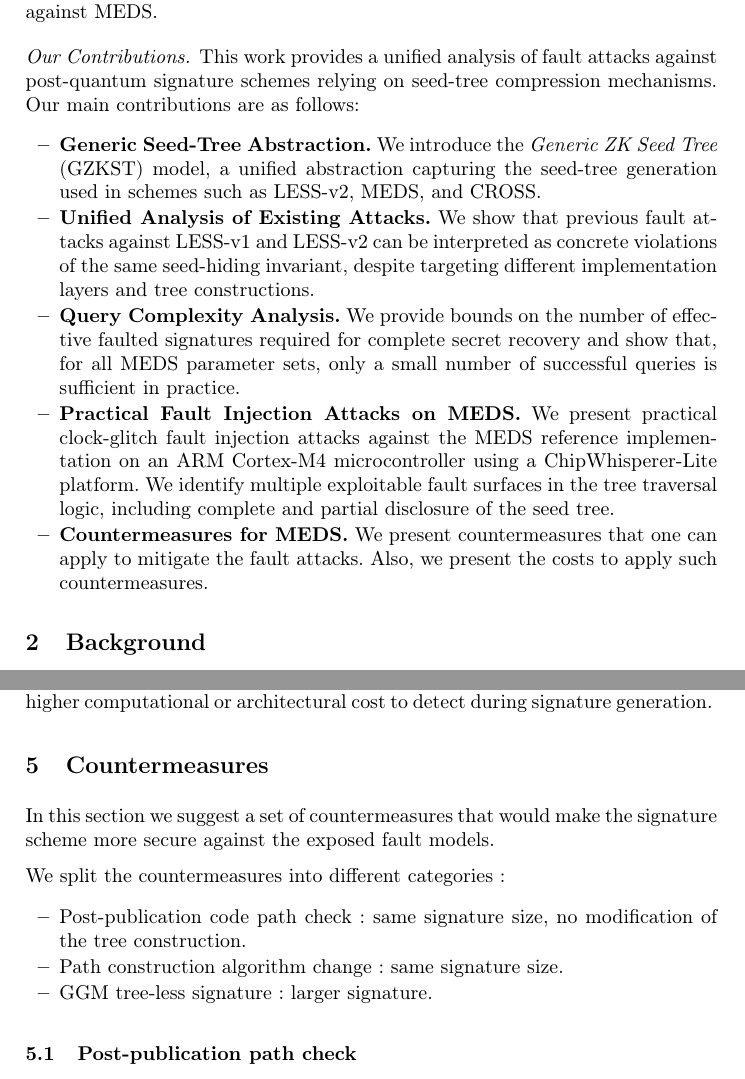
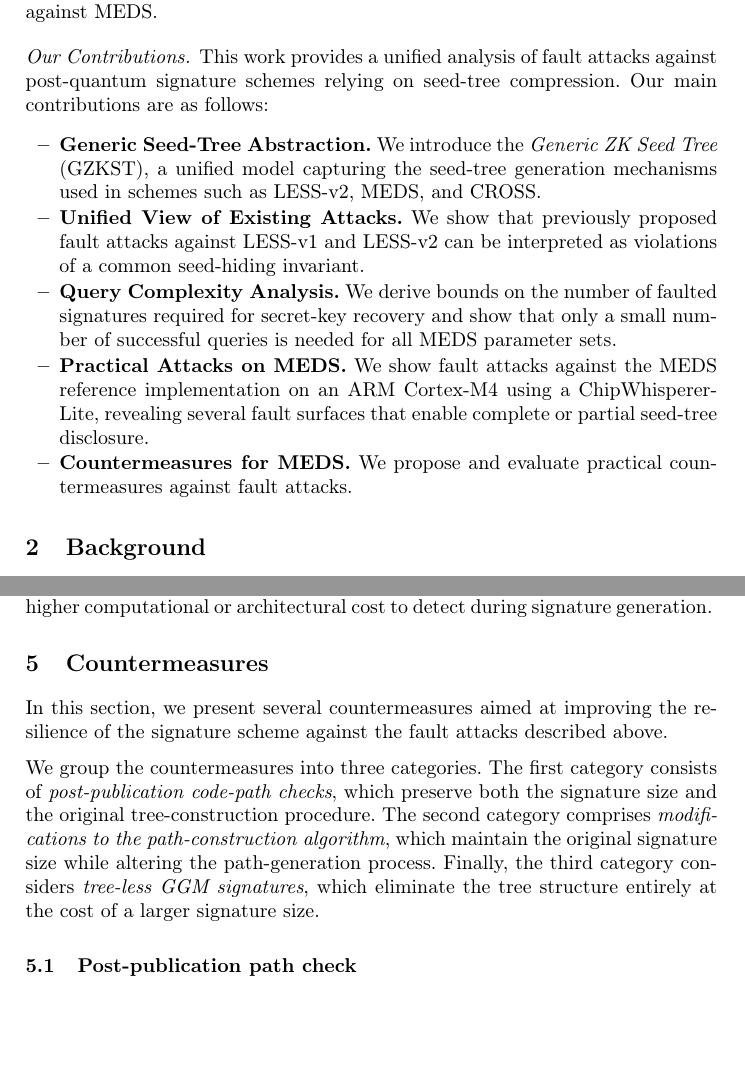
Before and after one commit to gbanegas/faultycross, a LaTeX paper (latex/main.tex, which reads latex/content/counter.tex, latex/content/intro.tex): two parts of pages 3 and 23 of 31 before the commit and two parts of pages 3 and 22 of 30 after it, joined at a grey line, cut so that both start at the same text, the shorter picture padded with empty space. Compiled offline with pdfLaTeX.

Commit message:
changing some text to fit into 30pg

```diff
--- a/latex/content/counter.tex
+++ b/latex/content/counter.tex
@@ -1,12 +1,18 @@
-In this section we suggest a set of countermeasures that would make the signature scheme more secure against the exposed fault models.
+In this section, we present several countermeasures aimed at
+improving the resilience of the signature scheme against the
+fault attacks described above.
 
-We split the countermeasures into different categories :
+We group the countermeasures into three categories. The
+first category consists of \emph{post-publication code-path
+checks}, which preserve both the signature size and the
+original tree-construction procedure. The second category
+comprises \emph{modifications to the path-construction
+algorithm}, which maintain the original signature size while
+altering the path-generation process. Finally, the third
+category considers \emph{tree-less GGM signatures}, which
+eliminate the tree structure entirely at the cost of a
+larger signature size.
 
-\begin{itemize}
-    \item Post-publication code path check : same signature size, no modification of the tree construction.
-    \item Path construction algorithm change : same signature size.
-    \item GGM tree-less signature : larger signature.
-\end{itemize}
 
 \subsection{Post-publication path check}
 
--- a/latex/content/intro.tex
+++ b/latex/content/intro.tex
@@ -96,35 +96,35 @@ providing practical fault attacks against MEDS.
 
 \paragraph{Our Contributions.}
 This work provides a unified analysis of fault attacks against
-post-quantum signature schemes relying on seed-tree compression
-mechanisms. Our main contributions are as follows:
+post-quantum signature schemes relying on seed-tree compression.
+Our main contributions are as follows:
 \begin{itemize}
-    \item \textbf{Generic Seed-Tree Abstraction.}
-    We introduce the \emph{Generic ZK Seed Tree} (GZKST) model, a unified
-    abstraction capturing the seed-tree generation used in schemes
-    such as LESS-v2, MEDS, and CROSS.
 
-    \item \textbf{Unified Analysis of Existing Attacks.}
-    We show that previous fault attacks against LESS-v1 and LESS-v2 can be
-    interpreted as concrete violations of the same seed-hiding invariant,
-    despite targeting different implementation layers and tree constructions.
+\item \textbf{Generic Seed-Tree Abstraction.}
+We introduce the \emph{Generic ZK Seed Tree} (GZKST), a unified model
+capturing the seed-tree generation mechanisms used in schemes such as
+LESS-v2, MEDS, and CROSS.
 
-    \item \textbf{Query Complexity Analysis.}
-    We provide bounds on the number of effective faulted signatures required
-    for complete secret recovery and show that, for all MEDS parameter sets,
-    only a small number of successful queries is sufficient in practice.
+\item \textbf{Unified View of Existing Attacks.}
+We show that previously proposed fault attacks against LESS-v1 and
+LESS-v2 can be interpreted as violations of a common seed-hiding
+invariant.
 
-    \item \textbf{Practical Fault Injection Attacks on MEDS.}
-    We present practical clock-glitch fault injection attacks against the MEDS
-    reference implementation on an ARM Cortex-M4 microcontroller using a
-    ChipWhisperer-Lite platform. We identify multiple exploitable fault surfaces
-    in the tree traversal logic, including complete and partial disclosure of the
-    seed tree.
+\item \textbf{Query Complexity Analysis.}
+We derive bounds on the number of faulted signatures required for
+secret-key recovery and show that only a small number of successful
+queries is needed for all MEDS parameter sets.
 
-    \item \textbf{Countermeasures for MEDS.}
-    We present countermeasures that one can apply to
-    mitigate the fault attacks. Also, we present the costs
-    to apply such countermeasures.
+\item \textbf{Practical Attacks on MEDS.}
+We show fault attacks against the MEDS reference
+implementation on an ARM Cortex-M4 using a ChipWhisperer-Lite,
+revealing several fault surfaces that enable complete or partial
+seed-tree disclosure.
+
+\item \textbf{Countermeasures for MEDS.}
+We propose and evaluate practical countermeasures against
+fault attacks.
+
 \end{itemize}
 
 \begin{comment}
```
Also changed, not shown: latex/content/applications.tex (+35 -19 lines), latex/content/background.tex (+24 -23 lines).
